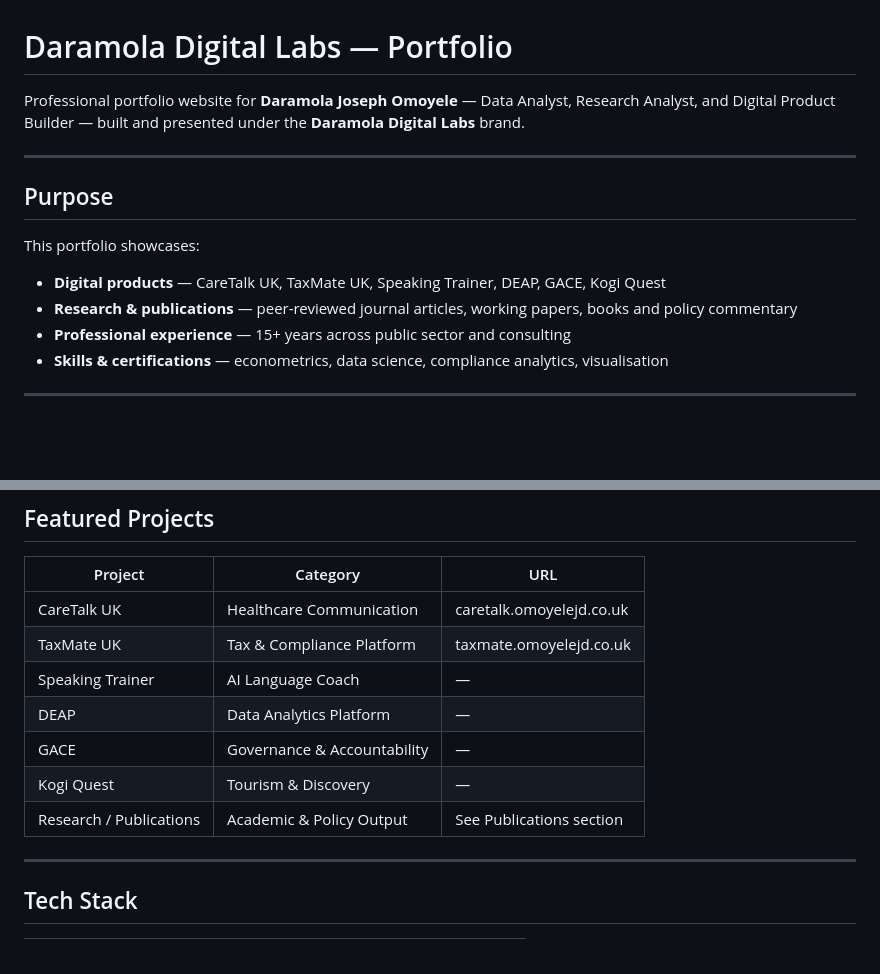
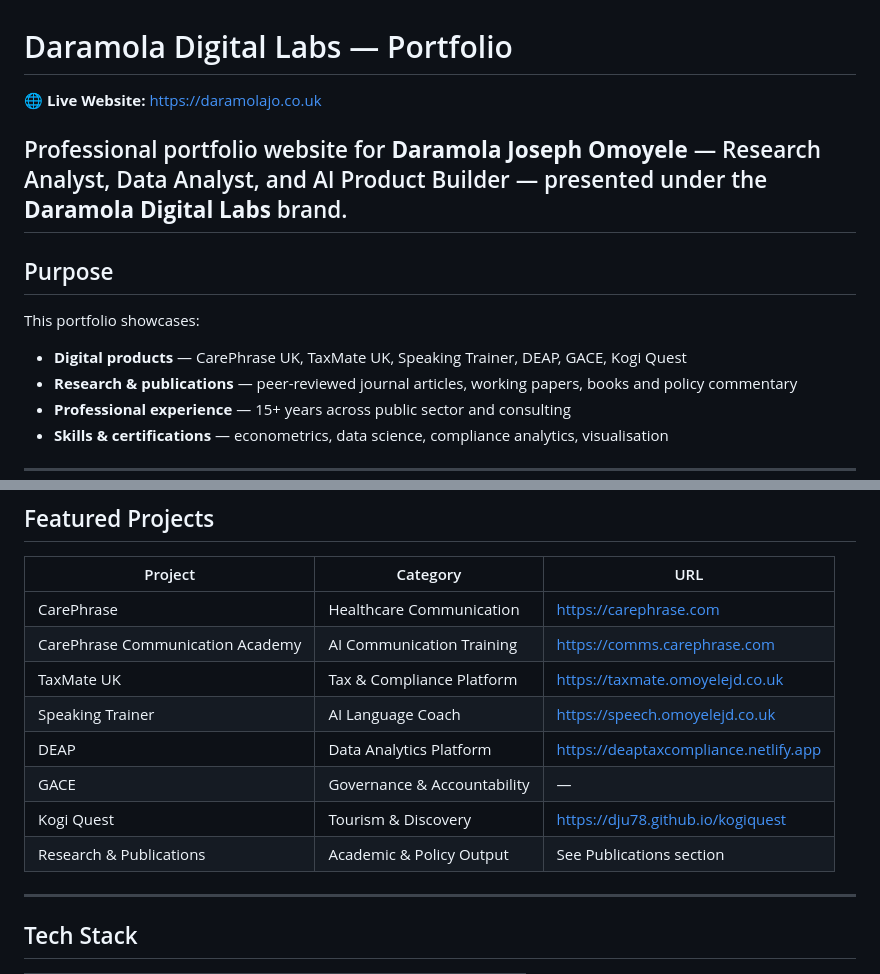
Before and after one commit to dju78/my-potfolio, a Markdown page: README.md, 2 parts joined by grey strips. Rendered like a GitHub page; blank space fills up the shorter version.

Commit message:
Update portfolio README and project links
Updated the portfolio README with revised project information, refreshed URLs, improved descriptions, and current branding across featured projects.

```diff
--- a/README.md
+++ b/README.md
@@ -1,13 +1,14 @@
 # Daramola Digital Labs — Portfolio
 
-Professional portfolio website for **Daramola Joseph Omoyele** — Data Analyst, Research Analyst, and Digital Product Builder — built and presented under the **Daramola Digital Labs** brand.
+🌐 **Live Website:** https://daramolajo.co.uk
 
+Professional portfolio website for **Daramola Joseph Omoyele** — Research Analyst, Data Analyst, and AI Product Builder — presented under the **Daramola Digital Labs** brand.
 ---
 
 ## Purpose
 
 This portfolio showcases:
-- **Digital products** — CareTalk UK, TaxMate UK, Speaking Trainer, DEAP, GACE, Kogi Quest
+- **Digital products** — CarePhrase UK, TaxMate UK, Speaking Trainer, DEAP, GACE, Kogi Quest
 - **Research & publications** — peer-reviewed journal articles, working papers, books and policy commentary
 - **Professional experience** — 15+ years across public sector and consulting
 - **Skills & certifications** — econometrics, data science, compliance analytics, visualisation
@@ -32,14 +33,15 @@ This portfolio showcases:
 ## Featured Projects
 
 | Project | Category | URL |
-|---------|----------|-----|
-| CareTalk UK | Healthcare Communication | caretalk.omoyelejd.co.uk |
-| TaxMate UK | Tax & Compliance Platform | taxmate.omoyelejd.co.uk |
-| Speaking Trainer | AI Language Coach | — |
-| DEAP | Data Analytics Platform | — |
+|---|---|---|
+| CarePhrase | Healthcare Communication | https://carephrase.com |
+| CarePhrase Communication Academy | AI Communication Training | https://comms.carephrase.com |
+| TaxMate UK | Tax & Compliance Platform | https://taxmate.omoyelejd.co.uk |
+| Speaking Trainer | AI Language Coach | https://speech.omoyelejd.co.uk |
+| DEAP | Data Analytics Platform | https://deaptaxcompliance.netlify.app |
 | GACE | Governance & Accountability | — |
-| Kogi Quest | Tourism & Discovery | — |
-| Research / Publications | Academic & Policy Output | See Publications section |
+| Kogi Quest | Tourism & Discovery | https://dju78.github.io/kogiquest |
+| Research & Publications | Academic & Policy Output | See Publications section |
 
 ---
 
```
